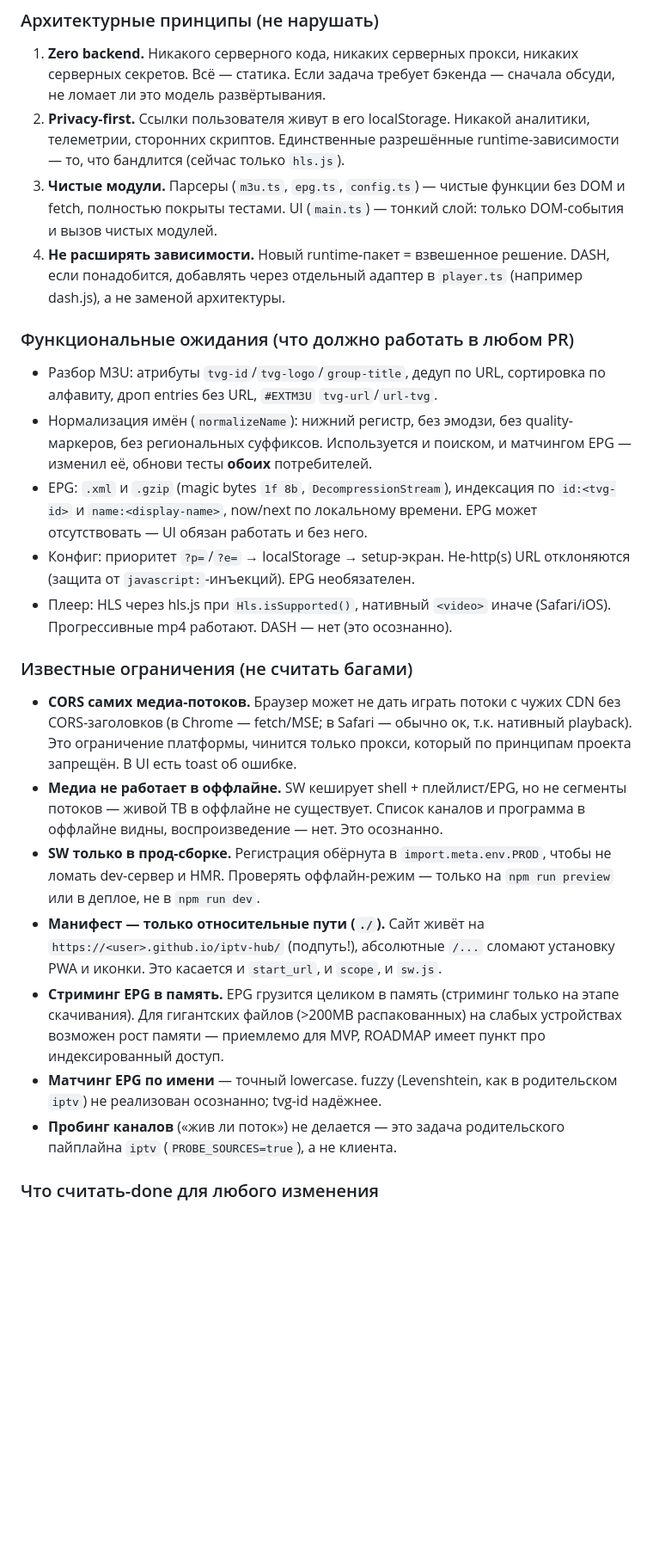
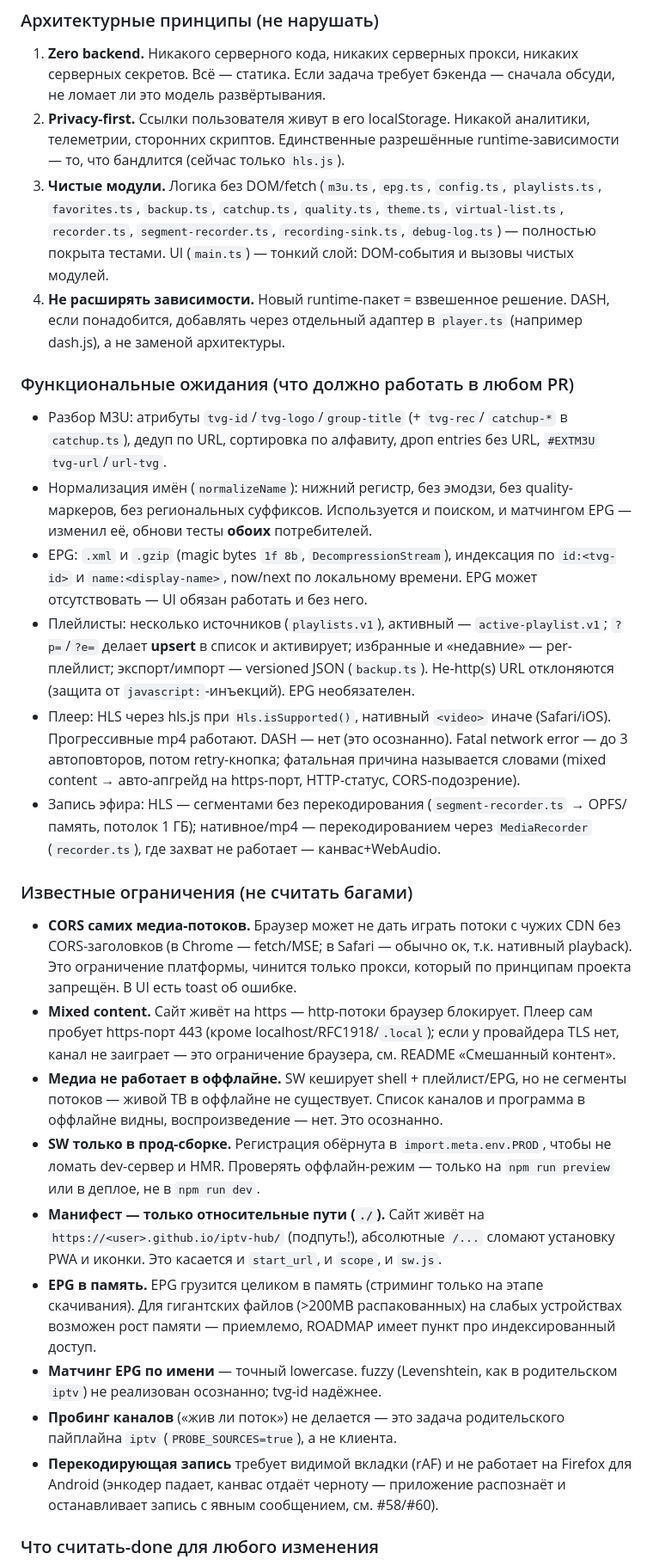
Before and after one commit to ozyab09/iptv-hub, a Markdown page: AGENTS.md, the part around one of its changes. Shown at 86% size. GitHub-like rendering; blank space fills up the shorter version.

```diff
--- a/AGENTS.md
+++ b/AGENTS.md
@@ -31,27 +34,38 @@ Go-пайплайн, который ежедневно фильтрует M3U/EP
 2. **Privacy-first.** Ссылки пользователя живут в его localStorage. Никакой
    аналитики, телеметрии, сторонних скриптов. Единственные разрешённые
    runtime-зависимости — то, что бандлится (сейчас только `hls.js`).
-3. **Чистые модули.** Парсеры (`m3u.ts`, `epg.ts`, `config.ts`) — чистые
-   функции без DOM и fetch, полностью покрыты тестами. UI (`main.ts`) —
-   тонкий слой: только DOM-события и вызов чистых модулей.
+3. **Чистые модули.** Логика без DOM/fetch (`m3u.ts`, `epg.ts`, `config.ts`,
+   `playlists.ts`, `favorites.ts`, `backup.ts`, `catchup.ts`, `quality.ts`,
+   `theme.ts`, `virtual-list.ts`, `recorder.ts`, `segment-recorder.ts`,
+   `recording-sink.ts`, `debug-log.ts`) — полностью покрыта тестами.
+   UI (`main.ts`) — тонкий слой: DOM-события и вызовы чистых модулей.
 4. **Не расширять зависимости.** Новый runtime-пакет = взвешенное решение.
    DASH, если понадобится, добавлять через отдельный адаптер в `player.ts`
    (например dash.js), а не заменой архитектуры.
 
 ### Функциональные ожидания (что должно работать в любом PR)
 
-- Разбор M3U: атрибуты `tvg-id`/`tvg-logo`/`group-title`, дедуп по URL,
-  сортировка по алфавиту, дроп entries без URL, `#EXTM3U` `tvg-url`/`url-tvg`.
+- Разбор M3U: атрибуты `tvg-id`/`tvg-logo`/`group-title` (+ `tvg-rec`/
+  `catchup-*` в `catchup.ts`), дедуп по URL, сортировка по алфавиту, дроп
+  entries без URL, `#EXTM3U` `tvg-url`/`url-tvg`.
 - Нормализация имён (`normalizeName`): нижний регистр, без эмодзи, без
   quality-маркеров, без региональных суффиксов. Используется и поиском,
   и матчингом EPG — изменил её, обнови тесты **обоих** потребителей.
 - EPG: `.xml` и `.gzip` (magic bytes `1f 8b`, `DecompressionStream`),
   индексация по `id:<tvg-id>` и `name:<display-name>`, now/next по локальному
   времени. EPG может отсутствовать — UI обязан работать и без него.
-- Конфиг: приоритет `?p=`/`?e=` → localStorage → setup-экран. Не-http(s)
-  URL отклоняются (защита от `javascript:`-инъекций). EPG необязателен.
+- Плейлисты: несколько источников (`playlists.v1`), активный — `active-playlist.v1`;
+  `?p=`/`?e=` делает **upsert** в список и активирует; избранные и «недавние» —
+  per-плейлист; экспорт/импорт — versioned JSON (`backup.ts`). Не-http(s) URL
+  отклоняются (защита от `javascript:`-инъекций). EPG необязателен.
 - Плеер: HLS через hls.js при `Hls.isSupported()`, нативный `<video>` иначе
   (Safari/iOS). Прогрессивные mp4 работают. DASH — нет (это осознанно).
+  Fatal network error — до 3 автоповторов, потом retry-кнопка; фатальная
+  причина называется словами (mixed content → авто-апгрейд на https-порт,
+  HTTP-статус, CORS-подозрение).
+- Запись эфира: HLS — сегментами без перекодирования (`segment-recorder.ts`
+  → OPFS/память, потолок 1 ГБ); нативное/mp4 — перекодированием через
+  `MediaRecorder` (`recorder.ts`), где захват не работает — канвас+WebAudio.
 
 ### Известные ограничения (не считать багами)
 
@@ -59,6 +73,10 @@ Go-пайплайн, который ежедневно фильтрует M3U/EP
   CDN без CORS-заголовков (в Chrome — fetch/MSE; в Safari — обычно ок,
   т.к. нативный playback). Это ограничение платформы, чинится только
   прокси, который по принципам проекта запрещён. В UI есть toast об ошибке.
+- **Mixed content.** Сайт живёт на https — http-потоки браузер блокирует.
+  Плеер сам пробует https-порт 443 (кроме localhost/RFC1918/`.local`); если
+  у провайдера TLS нет, канал не заиграет — это ограничение браузера,
+  см. README «Смешанный контент».
 - **Медиа не работает в оффлайне.** SW кеширует shell + плейлист/EPG, но не
   сегменты потоков — живой ТВ в оффлайне не существует. Список каналов и
   программа в оффлайне видны, воспроизведение — нет. Это осознанно.
@@ -68,14 +86,17 @@ Go-пайплайн, который ежедневно фильтрует M3U/EP
 - **Манифест — только относительные пути (`./`).** Сайт живёт на
   `https://<user>.github.io/iptv-hub/` (подпуть!), абсолютные `/...` сломают
   установку PWA и иконки. Это касается и `start_url`, и `scope`, и `sw.js`.
-- **Стриминг EPG в память.** EPG грузится целиком в память (стриминг только
-  на этапе скачивания). Для гигантских файлов (>200MB распакованных) на
-  слабых устройствах возможен рост памяти — приемлемо для MVP, ROADMAP имеет
-  пункт про индексированный доступ.
+- **EPG в память.** EPG грузится целиком в память (стриминг только на этапе
+  скачивания). Для гигантских файлов (>200MB распакованных) на слабых
+  устройствах возможен рост памяти — приемлемо, ROADMAP имеет пункт про
+  индексированный доступ.
 - **Матчинг EPG по имени** — точный lowercase. fuzzy (Levenshtein, как в
   родительском `iptv`) не реализован осознанно; tvg-id надёжнее.
 - **Пробинг каналов** («жив ли поток») не делается — это задача родительского
   пайплайна `iptv` (`PROBE_SOURCES=true`), а не клиента.
+- **Перекодирующая запись** требует видимой вкладки (rAF) и не работает на
+  Firefox для Android (энкодер падает, канвас отдаёт черноту — приложение
+  распознаёт и останавливает запись с явным сообщением, см. #58/#60).
 
 ### Что считать-done для любого изменения
 
```
Also changed, not shown: other parts of AGENTS.md (+50 -35 lines), README.md (+34 -10 lines), ROADMAP.md (+36 -39 lines).
